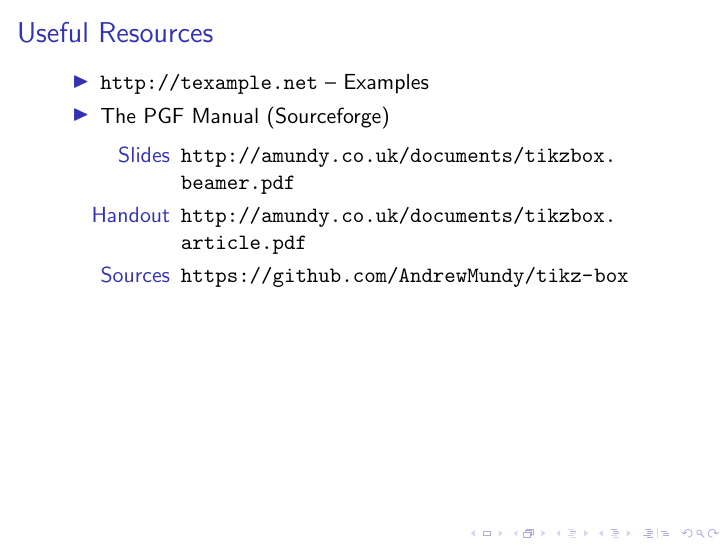
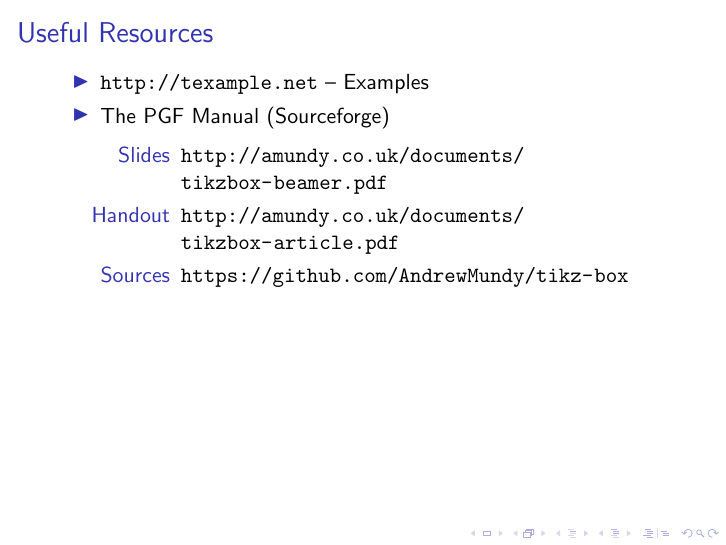
Before and after one commit to mundya/tikz-box, LaTeX slides (tikzbox.beamer.tex, which reads tikzbox.tex): page 30 of 30. Compiled offline with pdfLaTeX; a LaTeX package or settings file that is missing is left out.

Commit message:
Modified URLs, added section

```diff
--- a/tikzbox.tex
+++ b/tikzbox.tex
@@ -47,8 +48,8 @@
 		\end{itemize}
 
 		\begin{description}
-			\item[Slides] \url{http://amundy.co.uk/documents/tikzbox.beamer.pdf}
-			\item[Handout] \url{http://amundy.co.uk/documents/tikzbox.article.pdf}
+			\item[Slides] \url{http://amundy.co.uk/documents/tikzbox-beamer.pdf}
+			\item[Handout] \url{http://amundy.co.uk/documents/tikzbox-article.pdf}
 			\item[Sources] \url{https://github.com/AndrewMundy/tikz-box}
 		\end{description}
 	\end{frame}
```
Also changed, not shown: tikzbox.tex (1 more changed lines).
